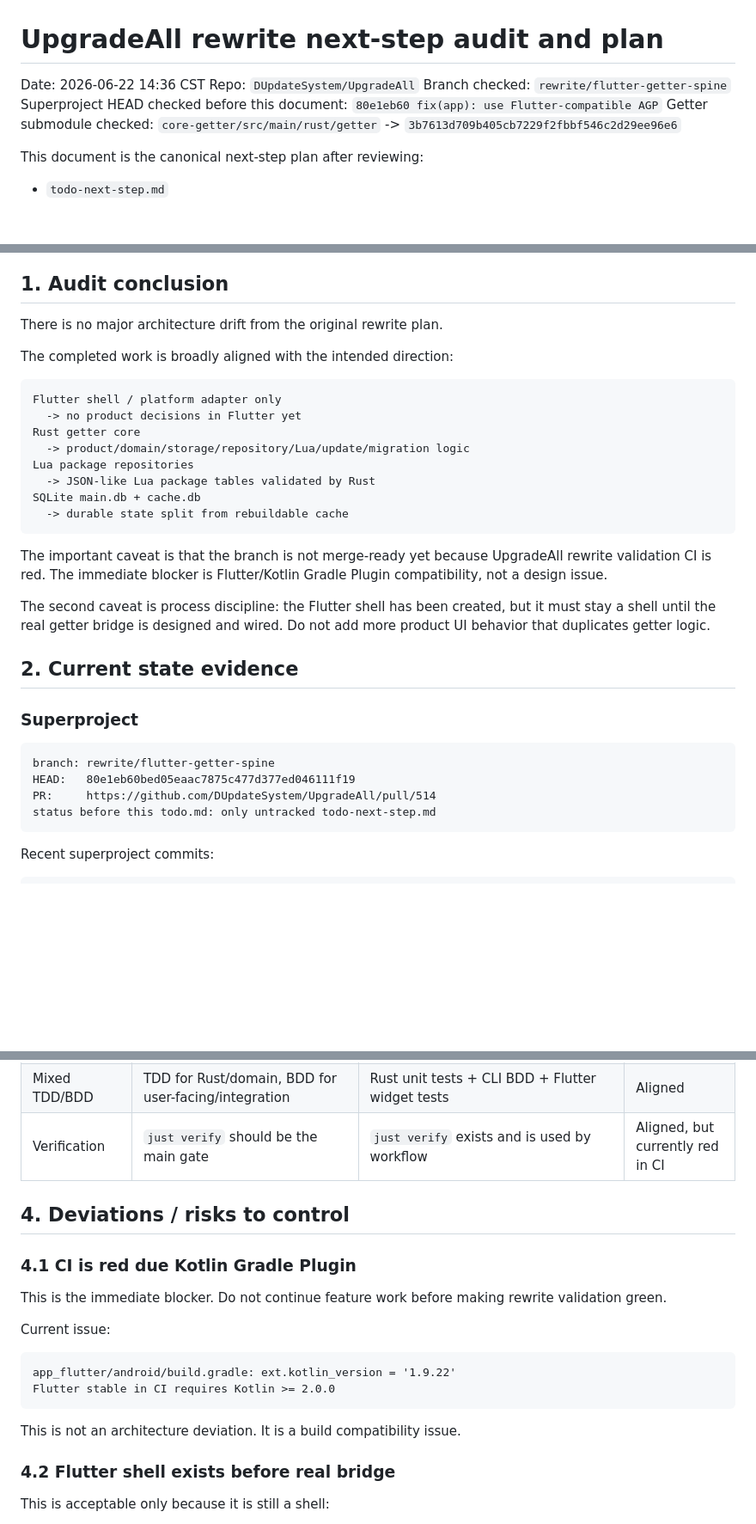
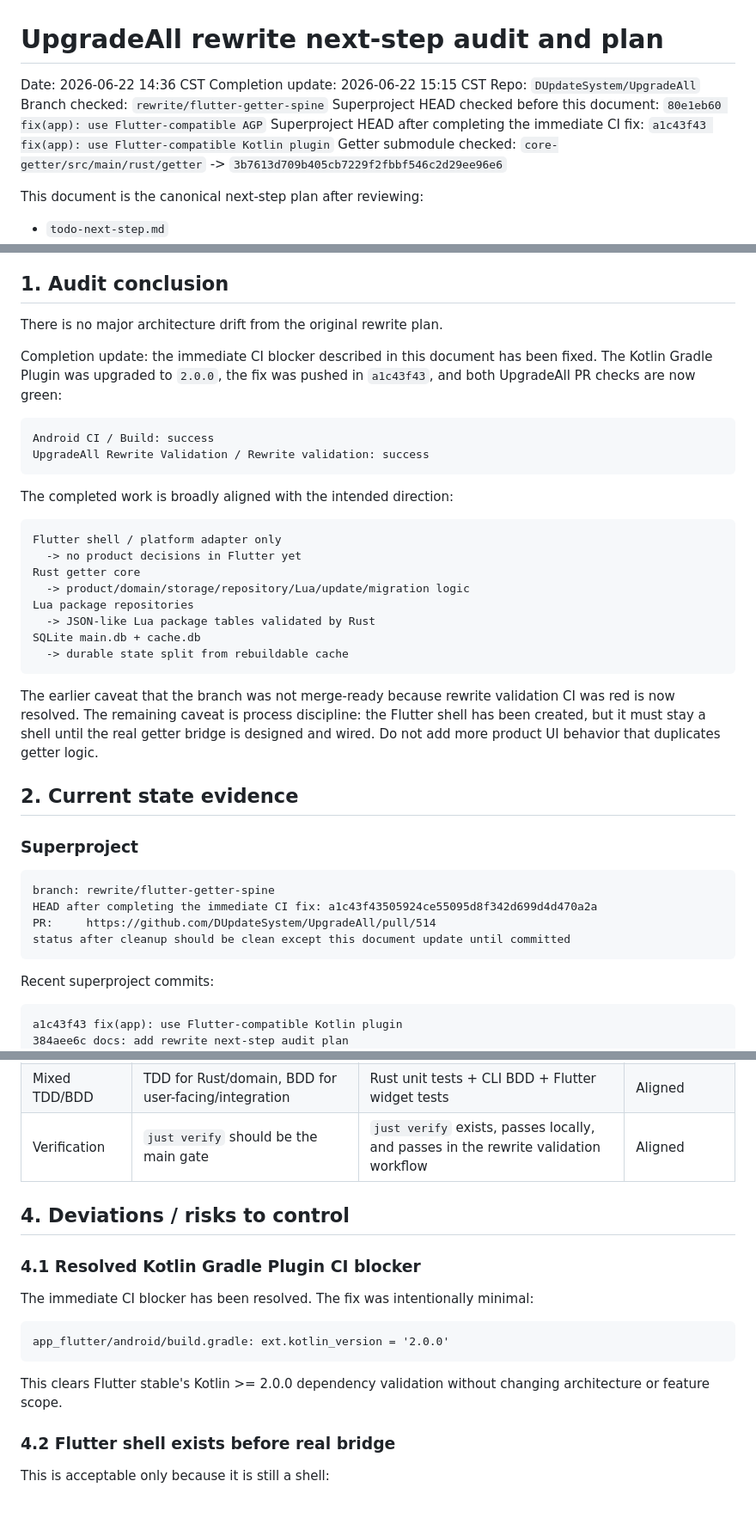
Before and after one commit to DUpdateSystem/UpgradeAll, a Markdown page: todo.md, 3 parts joined by grey strips. Shown at 86% size. Drawn GitHub-style; blank space fills up the shorter version.

````diff
--- a/todo.md
+++ b/todo.md
@@ -1,9 +1,11 @@
 # UpgradeAll rewrite next-step audit and plan
 
 Date: 2026-06-22 14:36 CST
+Completion update: 2026-06-22 15:15 CST
 Repo: `DUpdateSystem/UpgradeAll`
 Branch checked: `rewrite/flutter-getter-spine`
 Superproject HEAD checked before this document: `80e1eb60 fix(app): use Flutter-compatible AGP`
+Superproject HEAD after completing the immediate CI fix: `a1c43f43 fix(app): use Flutter-compatible Kotlin plugin`
 Getter submodule checked: `core-getter/src/main/rust/getter` -> `3b7613d709b405cb7229f2fbbf546c2d29ee96e6`
 
 This document is the canonical next-step plan after reviewing:
@@ -24,6 +26,13 @@ This document is the canonical next-step plan after reviewing:
 
 There is no major architecture drift from the original rewrite plan.
 
+Completion update: the immediate CI blocker described in this document has been fixed. The Kotlin Gradle Plugin was upgraded to `2.0.0`, the fix was pushed in `a1c43f43`, and both UpgradeAll PR checks are now green:
+
+```text
+Android CI / Build: success
+UpgradeAll Rewrite Validation / Rewrite validation: success
+```
+
 The completed work is broadly aligned with the intended direction:
 
 ```text
@@ -37,9 +46,7 @@ SQLite main.db + cache.db
   -> durable state split from rebuildable cache
 ```
 
-The important caveat is that the branch is not merge-ready yet because UpgradeAll rewrite validation CI is red. The immediate blocker is Flutter/Kotlin Gradle Plugin compatibility, not a design issue.
-
-The second caveat is process discipline: the Flutter shell has been created, but it must stay a shell until the real getter bridge is designed and wired. Do not add more product UI behavior that duplicates getter logic.
+The earlier caveat that the branch was not merge-ready because rewrite validation CI was red is now resolved. The remaining caveat is process discipline: the Flutter shell has been created, but it must stay a shell until the real getter bridge is designed and wired. Do not add more product UI behavior that duplicates getter logic.
 
 ## 2. Current state evidence
 
@@ -47,14 +54,16 @@ The second caveat is process discipline: the Flutter shell has been created, but
 
 ```text
 branch: rewrite/flutter-getter-spine
-HEAD:   80e1eb60bed05eaac7875c477d377ed046111f19
+HEAD after completing the immediate CI fix: a1c43f43505924ce55095d8f342d699d4d470a2a
 PR:     https://github.com/DUpdateSystem/UpgradeAll/pull/514
-status before this todo.md: only untracked todo-next-step.md
+status after cleanup should be clean except this document update until committed
 ```
 
 Recent superproject commits:
 
 ```text
+a1c43f43 fix(app): use Flutter-compatible Kotlin plugin
+384aee6c docs: add rewrite next-step audit plan
 80e1eb60 fix(app): use Flutter-compatible AGP
 35e6c3d1 ci: restrict Telegram notifications to master pushes
 3201d92d fix(app): use Flutter-compatible Gradle wrapper
@@ -144,22 +160,19 @@ Do not jump to AGP 9 as part of the immediate fix unless the minimal Kotlin fix
 | ExtraApp preservation | Do not repeat old bug of skipping `extra_app` state | Current mapping preserves `ignored_version` and `favorite` from extra app slice | Aligned for current slice |
 | Flutter UI | Flutter owns UI/platform only | `FakeGetterAdapter`, route keys, placeholder pages; no real product logic | Acceptable shell; freeze scope until bridge |
 | Mixed TDD/BDD | TDD for Rust/domain, BDD for user-facing/integration | Rust unit tests + CLI BDD + Flutter widget tests | Aligned |
-| Verification | `just verify` should be the main gate | `just verify` exists and is used by workflow | Aligned, but currently red in CI |
+| Verification | `just verify` should be the main gate | `just verify` exists, passes locally, and passes in the rewrite validation workflow | Aligned |
 
 ## 4. Deviations / risks to control
 
-### 4.1 CI is red due Kotlin Gradle Plugin
+### 4.1 Resolved Kotlin Gradle Plugin CI blocker
 
-This is the immediate blocker. Do not continue feature work before making rewrite validation green.
-
-Current issue:
+The immediate CI blocker has been resolved. The fix was intentionally minimal:
 
 ```text
-app_flutter/android/build.gradle: ext.kotlin_version = '1.9.22'
-Flutter stable in CI requires Kotlin >= 2.0.0
+app_flutter/android/build.gradle: ext.kotlin_version = '2.0.0'
 ```
 
-This is not an architecture deviation. It is a build compatibility issue.
+This clears Flutter stable's Kotlin >= 2.0.0 dependency validation without changing architecture or feature scope.
 
 ### 4.2 Flutter shell exists before real bridge
 
````
Also changed, not shown: other parts of todo.md (+57 -137 lines).
